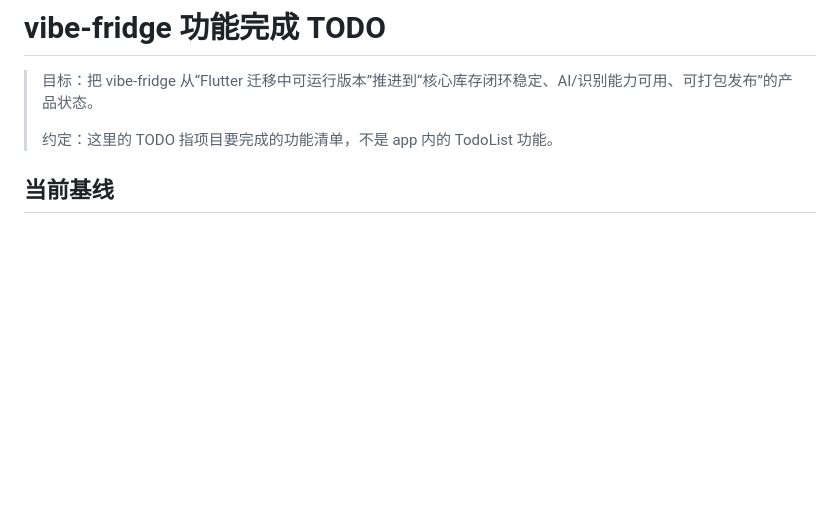
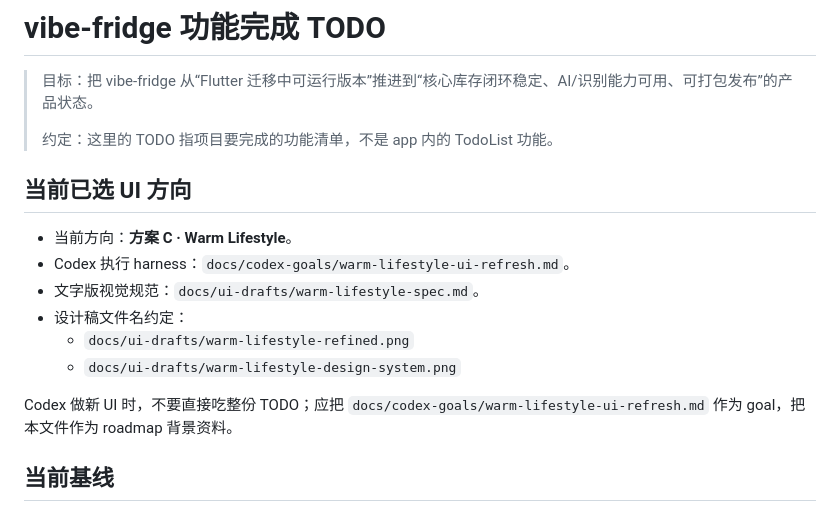
Before and after one commit to Aucannot/vibe-fridge, a Markdown page: TODO.md, the part around the change. Drawn GitHub-style; blank space fills up the shorter version.

Commit message:
Point TODO at Warm Lifestyle Codex goal

```diff
--- a/TODO.md
+++ b/TODO.md
@@ -3,6 +3,17 @@
 > 目标：把 vibe-fridge 从“Flutter 迁移中可运行版本”推进到“核心库存闭环稳定、AI/识别能力可用、可打包发布”的产品状态。
 >
 > 约定：这里的 TODO 指项目要完成的功能清单，不是 app 内的 TodoList 功能。
+
+## 当前已选 UI 方向
+
+- 当前方向：**方案 C · Warm Lifestyle**。
+- Codex 执行 harness：`docs/codex-goals/warm-lifestyle-ui-refresh.md`。
+- 文字版视觉规范：`docs/ui-drafts/warm-lifestyle-spec.md`。
+- 设计稿文件名约定：
+  - `docs/ui-drafts/warm-lifestyle-refined.png`
+  - `docs/ui-drafts/warm-lifestyle-design-system.png`
+
+Codex 做新 UI 时，不要直接吃整份 TODO；应把 `docs/codex-goals/warm-lifestyle-ui-refresh.md` 作为 goal，把本文件作为 roadmap 背景资料。
 
 ## 当前基线
 
```
